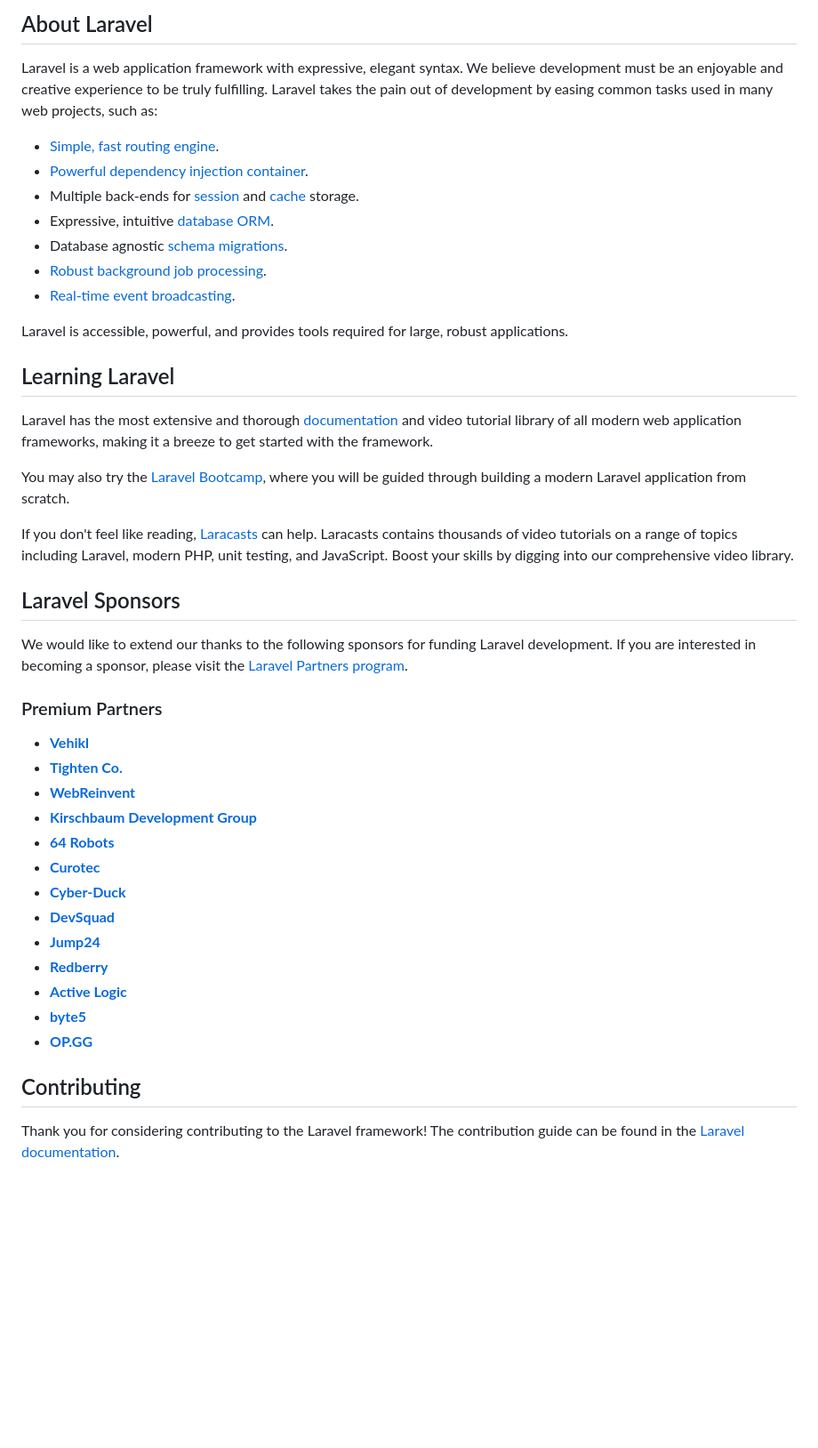
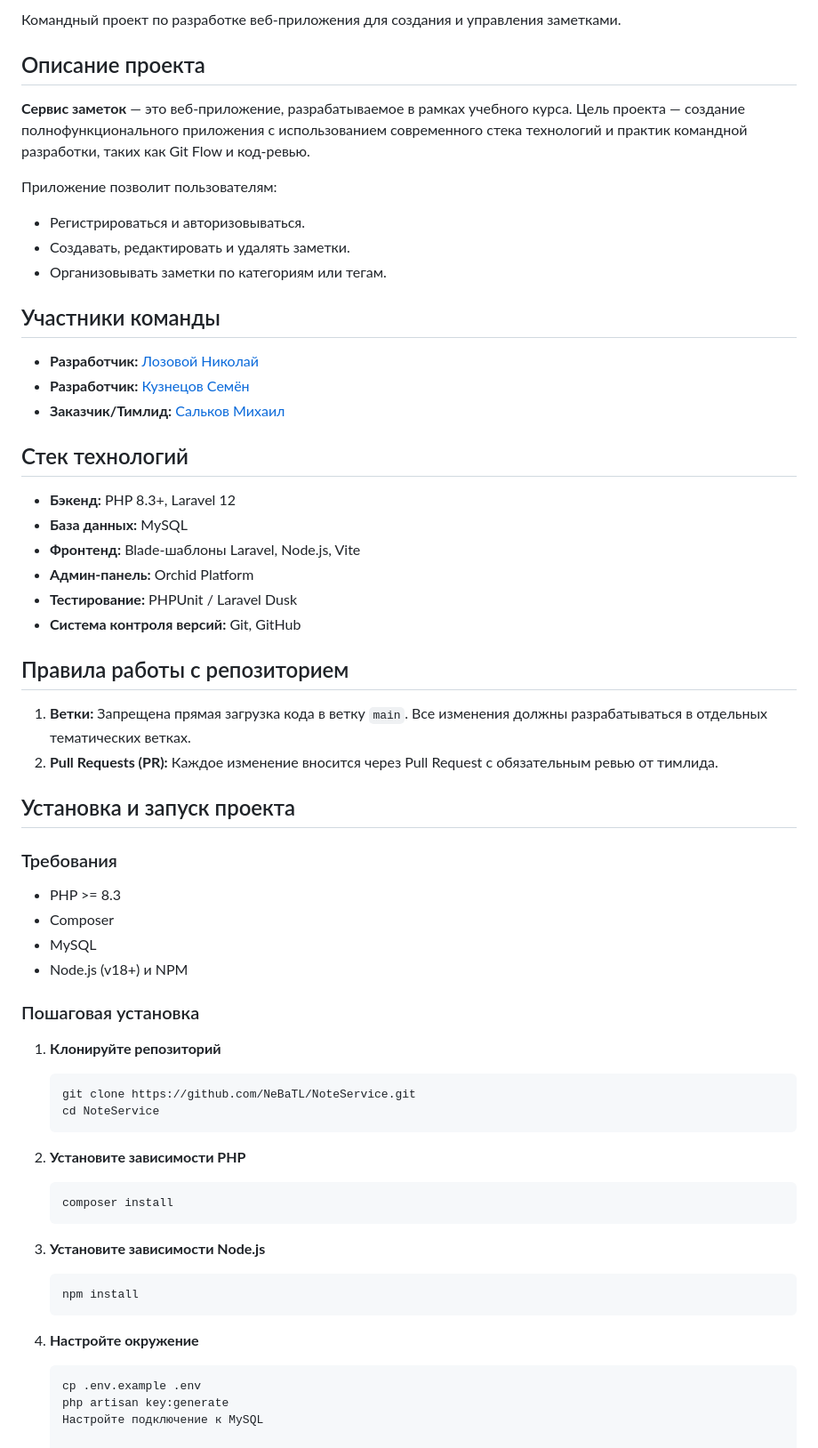
Before and after one commit to NeBaTL/NoteService, a Markdown page: README.md, the part around one of its changes. Shown at 89% size. GitHub-like rendering; blank space fills up the shorter version.

Commit message:
Updated README to create diffs between branches

````diff
--- a/README.md
+++ b/README.md
@@ -9,47 +4,58 @@
 
-## About Laravel
+Командный проект по разработке веб-приложения для создания и управления заметками.
 
-Laravel is a web application framework with expressive, elegant syntax. We believe development must be an enjoyable and creative experience to be truly fulfilling. Laravel takes the pain out of development by easing common tasks used in many web projects, such as:
+## Описание проекта
 
-- [Simple, fast routing engine](https://laravel.com/docs/routing).
-- [Powerful dependency injection container](https://laravel.com/docs/container).
-- Multiple back-ends for [session](https://laravel.com/docs/session) and [cache](https://laravel.com/docs/cache) storage.
-- Expressive, intuitive [database ORM](https://laravel.com/docs/eloquent).
-- Database agnostic [schema migrations](https://laravel.com/docs/migrations).
-- [Robust background job processing](https://laravel.com/docs/queues).
-- [Real-time event broadcasting](https://laravel.com/docs/broadcasting).
+**Сервис заметок** — это веб-приложение, разрабатываемое в рамках учебного курса. Цель проекта — создание полнофункционального приложения с использованием современного стека технологий и практик командной разработки, таких как Git Flow и код-ревью.
 
-Laravel is accessible, powerful, and provides tools required for large, robust applications.
+Приложение позволит пользователям:
+*   Регистрироваться и авторизовываться.
+*   Создавать, редактировать и удалять заметки.
+*   Организовывать заметки по категориям или тегам.
 
-## Learning Laravel
+## Участники команды
 
-Laravel has the most extensive and thorough [documentation](https://laravel.com/docs) and video tutorial library of all modern web application frameworks, making it a breeze to get started with the framework.
+*   **Разработчик:** [Лозовой Николай](https://github.com/NeBaTL)
+*   **Разработчик:** [Кузнецов Семён](https://github.com/Simens-code)
+*   **Заказчик/Тимлид:** [Сальков Михаил](https://github.com/Laggon)
 
-You may also try the [Laravel Bootcamp](https://bootcamp.laravel.com), where you will be guided through building a modern Laravel application from scratch.
+## Стек технологий
 
-If you don't feel like reading, [Laracasts](https://laracasts.com) can help. Laracasts contains thousands of video tutorials on a range of topics including Laravel, modern PHP, unit testing, and JavaScript. Boost your skills by digging into our comprehensive video library.
+*   **Бэкенд:** PHP 8.3+, Laravel 12
+*   **База данных:** MySQL
+*   **Фронтенд:** Blade-шаблоны Laravel, Node.js, Vite
+*   **Админ-панель:** Orchid Platform
+*   **Тестирование:** PHPUnit / Laravel Dusk
+*   **Система контроля версий:** Git, GitHub
 
-## Laravel Sponsors
+## Правила работы с репозиторием
 
-We would like to extend our thanks to the following sponsors for funding Laravel development. If you are interested in becoming a sponsor, please visit the [Laravel Partners program](https://partners.laravel.com).
+1.  **Ветки:** Запрещена прямая загрузка кода в ветку `main`. Все изменения должны разрабатываться в отдельных тематических ветках.
+2.  **Pull Requests (PR):** Каждое изменение вносится через Pull Request с обязательным ревью от тимлида.
 
-### Premium Partners
+## Установка и запуск проекта
 
-- **[Vehikl](https://vehikl.com/)**
-- **[Tighten Co.](https://tighten.co)**
-- **[WebReinvent](https://webreinvent.com/)**
-- **[Kirschbaum Development Group](https://kirschbaumdevelopment.com)**
-- **[64 Robots](https://64robots.com)**
-- **[Curotec](https://www.curotec.com/services/technologies/laravel/)**
-- **[Cyber-Duck](https://cyber-duck.co.uk)**
-- **[DevSquad](https://devsquad.com/hire-laravel-developers)**
-- **[Jump24](https://jump24.co.uk)**
-- **[Redberry](https://redberry.international/laravel/)**
-- **[Active Logic](https://activelogic.com)**
-- **[byte5](https://byte5.de)**
-- **[OP.GG](https://op.gg)**
+### Требования
+- PHP >= 8.3
+- Composer
+- MySQL
+- Node.js (v18+) и NPM
 
-## Contributing
+### Пошаговая установка
 
-Thank you for considering contributing to the Laravel framework! The contribution guide can be found in the [Laravel documentation](https://laravel.com/docs/contributions).
+1. **Клонируйте репозиторий**
+    ```bash
+    git clone https://github.com/NeBaTL/NoteService.git
+    cd NoteService
+2. **Установите зависимости PHP**
+    ```bash
+    composer install
+3. **Установите зависимости Node.js**
+    ```bash
+    npm install
+4. **Настройте окружение**
+    ```bash
+    cp .env.example .env
+    php artisan key:generate
+    Настройте подключение к MySQL
 
````
Also changed, not shown: other parts of README.md (+25 -15 lines).
